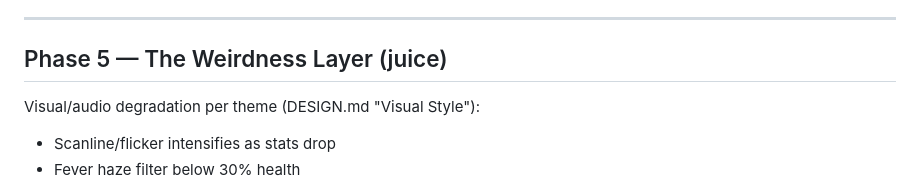
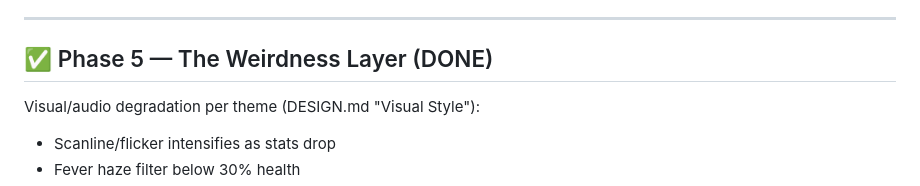
Before and after one commit to KyleBruce/polycrisis-trail, a Markdown page: ROADMAP.md, the part around the change. Drawn GitHub-style.

Commit message:
mark phase 5 done — all phases complete

```diff
--- a/ROADMAP.md
+++ b/ROADMAP.md
@@ -84,7 +84,7 @@ This is where the game earns its name. Multiple crises per month, and each theme
 
 ---
 
-## Phase 5 — The Weirdness Layer (juice)
+## ✅ Phase 5 — The Weirdness Layer (DONE)
 
 Visual/audio degradation per theme (DESIGN.md "Visual Style"):
 
```
